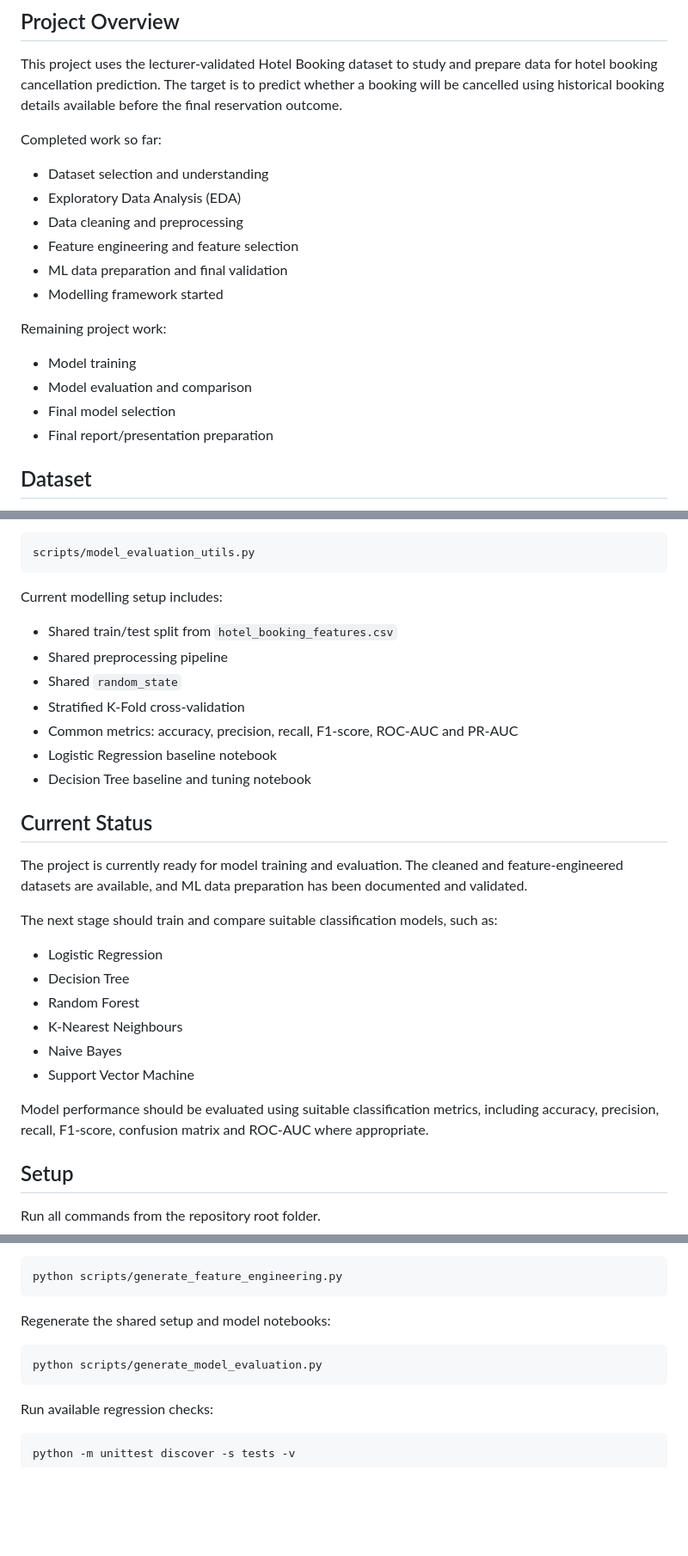
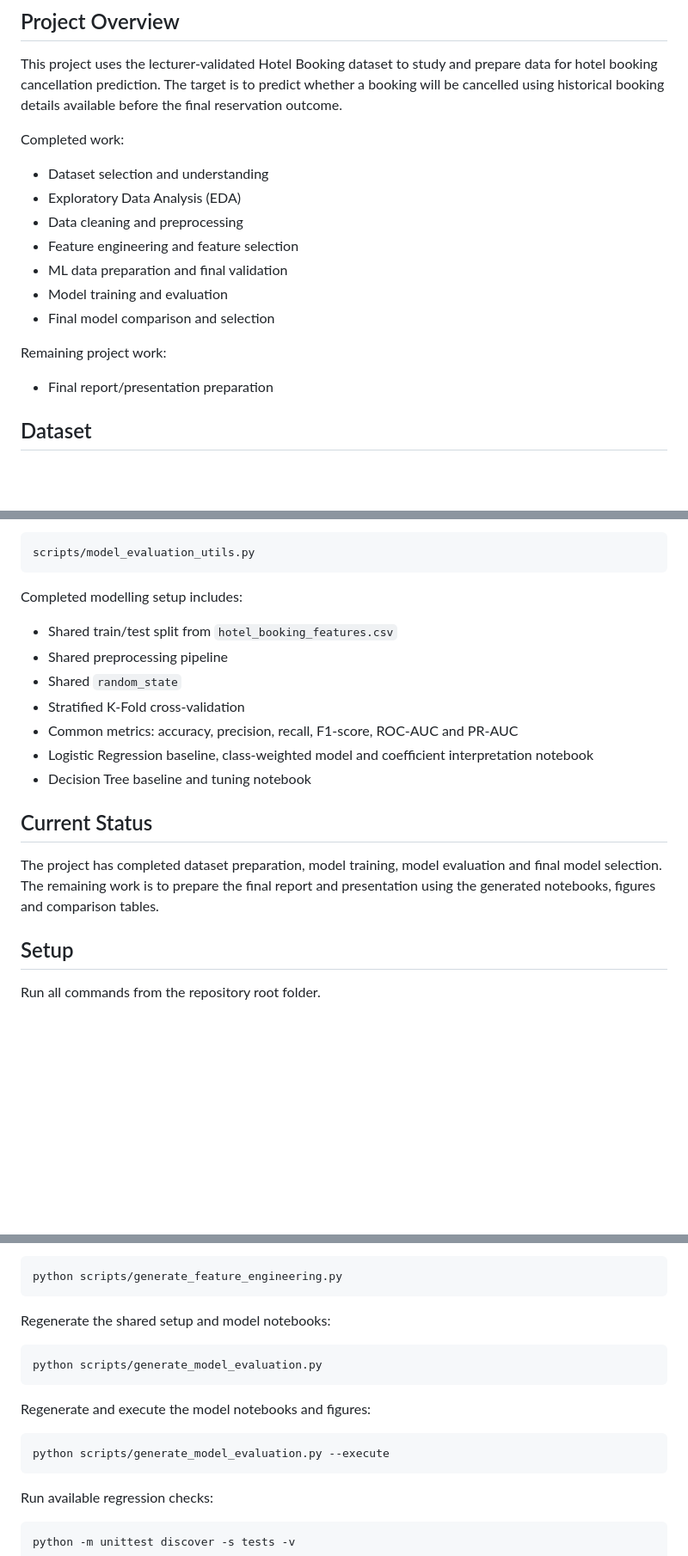
Before and after one commit to Manesha03/IT3051-FDM-Mini-Project-2026, a Markdown page: README.md, 3 parts joined by grey strips. Shown at 86% size. GitHub-like rendering; blank space fills up the shorter version.

Commit message:
Update README model evaluation instructions

````diff
--- a/README.md
+++ b/README.md
@@ -6,20 +6,18 @@ IT3051 Fundamentals of Data Mining - Mini Project
 
 This project uses the lecturer-validated Hotel Booking dataset to study and prepare data for hotel booking cancellation prediction. The target is to predict whether a booking will be cancelled using historical booking details available before the final reservation outcome.
 
-Completed work so far:
+Completed work:
 
 - Dataset selection and understanding
 - Exploratory Data Analysis (EDA)
 - Data cleaning and preprocessing
 - Feature engineering and feature selection
 - ML data preparation and final validation
-- Modelling framework started
+- Model training and evaluation
+- Final model comparison and selection
 
 Remaining project work:
 
-- Model training
-- Model evaluation and comparison
-- Final model selection
 - Final report/presentation preparation
 
 ## Dataset
@@ -343,30 +341,19 @@ Shared utility script:
 scripts/model_evaluation_utils.py
 ```
 
-Current modelling setup includes:
+Completed modelling setup includes:
 
 - Shared train/test split from `hotel_booking_features.csv`
 - Shared preprocessing pipeline
 - Shared `random_state`
 - Stratified K-Fold cross-validation
 - Common metrics: accuracy, precision, recall, F1-score, ROC-AUC and PR-AUC
-- Logistic Regression baseline notebook
+- Logistic Regression baseline, class-weighted model and coefficient interpretation notebook
 - Decision Tree baseline and tuning notebook
 
 ## Current Status
 
-The project is currently ready for model training and evaluation. The cleaned and feature-engineered datasets are available, and ML data preparation has been documented and validated.
-
-The next stage should train and compare suitable classification models, such as:
-
-- Logistic Regression
-- Decision Tree
-- Random Forest
-- K-Nearest Neighbours
-- Naive Bayes
-- Support Vector Machine
-
-Model performance should be evaluated using suitable classification metrics, including accuracy, precision, recall, F1-score, confusion matrix and ROC-AUC where appropriate.
+The project has completed dataset preparation, model training, model evaluation and final model selection. The remaining work is to prepare the final report and presentation using the generated notebooks, figures and comparison tables.
 
 ## Setup
 
@@ -437,6 +424,12 @@ Regenerate the shared setup and model notebooks:
 python scripts/generate_model_evaluation.py
 ```
 
+Regenerate and execute the model notebooks and figures:
+
+```powershell
+python scripts/generate_model_evaluation.py --execute
+```
+
 Run available regression checks:
 
 ```powershell
````
